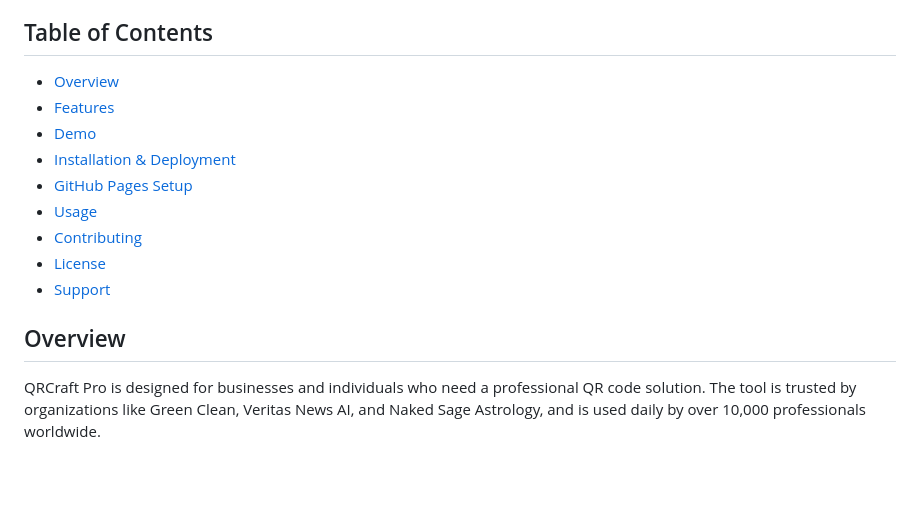
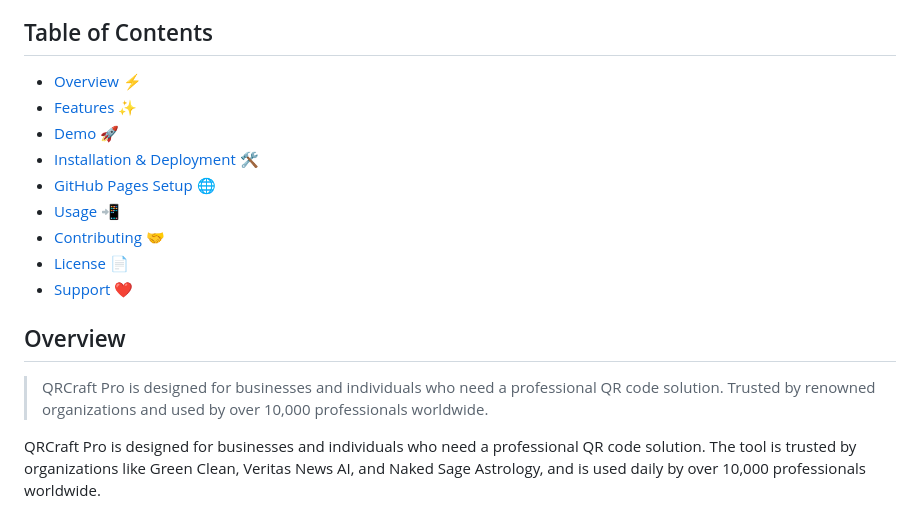
Before and after one commit to RorriMaesu/QRCraft-Pro, a Markdown page: README.md, the part around one of its changes. Drawn GitHub-style; blank space fills up the shorter version.

```diff
--- a/README.md
+++ b/README.md
@@ -6,17 +13,18 @@ Enterprise-grade QR code generator with advanced customization and logo integrat
 
 ## Table of Contents
 
-- [Overview](#overview)
-- [Features](#features)
-- [Demo](#demo)
-- [Installation & Deployment](#installation--deployment)
-- [GitHub Pages Setup](#github-pages-setup)
-- [Usage](#usage)
-- [Contributing](#contributing)
-- [License](#license)
-- [Support](#support)
+- [Overview ⚡](#overview)
+- [Features ✨](#features)
+- [Demo 🚀](#demo)
+- [Installation & Deployment 🛠](#installation--deployment)
+- [GitHub Pages Setup 🌐](#github-pages-setup)
+- [Usage 📲](#usage)
+- [Contributing 🤝](#contributing)
+- [License 📄](#license)
+- [Support ❤️](#support)
 
 ## Overview
+> QRCraft Pro is designed for businesses and individuals who need a professional QR code solution. Trusted by renowned organizations and used by over 10,000 professionals worldwide.
 
 QRCraft Pro is designed for businesses and individuals who need a professional QR code solution. The tool is trusted by organizations like Green Clean, Veritas News AI, and Naked Sage Astrology, and is used daily by over 10,000 professionals worldwide.
 
```
Also changed, not shown: other parts of README.md (+7 -0 lines).
